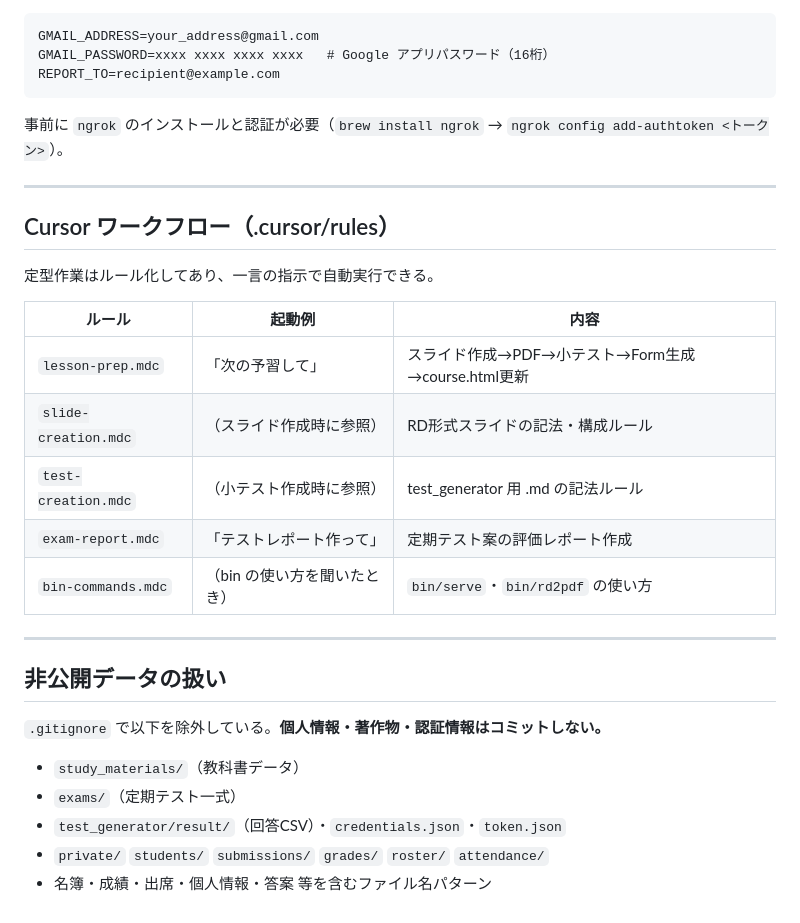
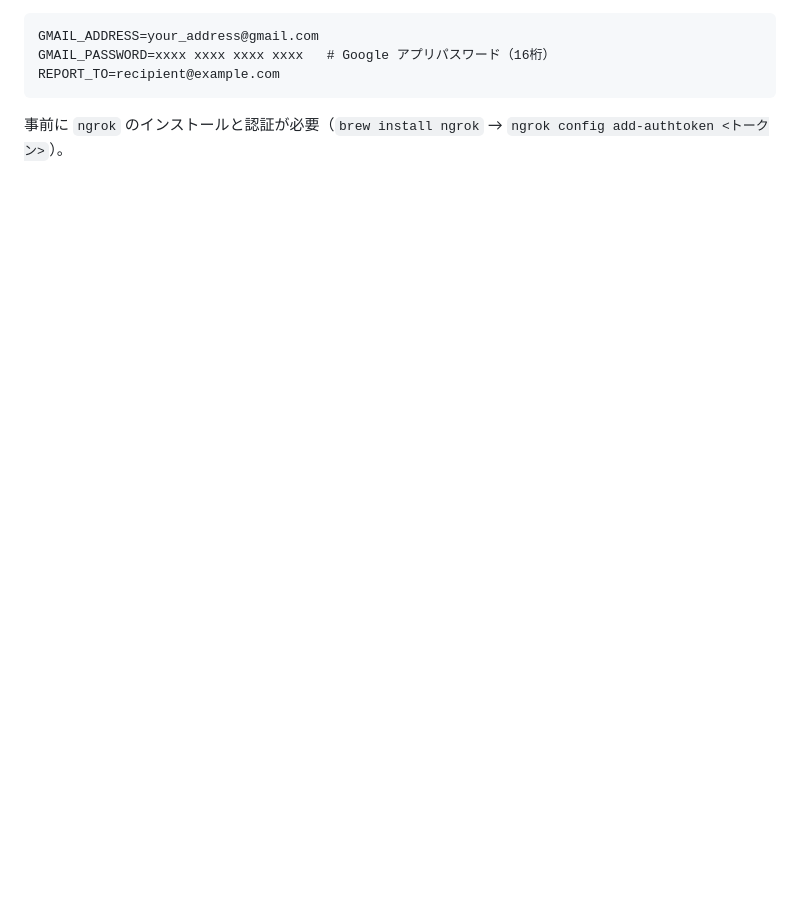
Before and after one commit to hiropk/Information_Study, a Markdown page: README.md, the part around one of its changes. Rendered like a GitHub page; blank space fills up the shorter version.

````diff
--- a/README.md
+++ b/README.md
@@ -177,29 +149,3 @@ REPORT_TO=recipient@example.com
 ```
 
 事前に `ngrok` のインストールと認証が必要（`brew install ngrok` → `ngrok config add-authtoken <トークン>`）。
-
----
-
-## Cursor ワークフロー（.cursor/rules）
-
-定型作業はルール化してあり、一言の指示で自動実行できる。
-
-| ルール | 起動例 | 内容 |
-|---|---|---|
-| `lesson-prep.mdc` | 「次の予習して」 | スライド作成→PDF→小テスト→Form生成→course.html更新 |
-| `slide-creation.mdc` | （スライド作成時に参照） | RD形式スライドの記法・構成ルール |
-| `test-creation.mdc` | （小テスト作成時に参照） | test_generator 用 .md の記法ルール |
-| `exam-report.mdc` | 「テストレポート作って」 | 定期テスト案の評価レポート作成 |
-| `bin-commands.mdc` | （bin の使い方を聞いたとき） | `bin/serve`・`bin/rd2pdf` の使い方 |
-
----
-
-## 非公開データの扱い
-
-`.gitignore` で以下を除外している。**個人情報・著作物・認証情報はコミットしない。**
-
-- `study_materials/`（教科書データ）
-- `exams/`（定期テスト一式）
-- `test_generator/result/`（回答CSV）・`credentials.json`・`token.json`
-- `private/` `students/` `submissions/` `grades/` `roster/` `attendance/`
-- 名簿・成績・出席・個人情報・答案 等を含むファイル名パターン
````
Also changed, not shown: other parts of README.md (+57 -85 lines).
